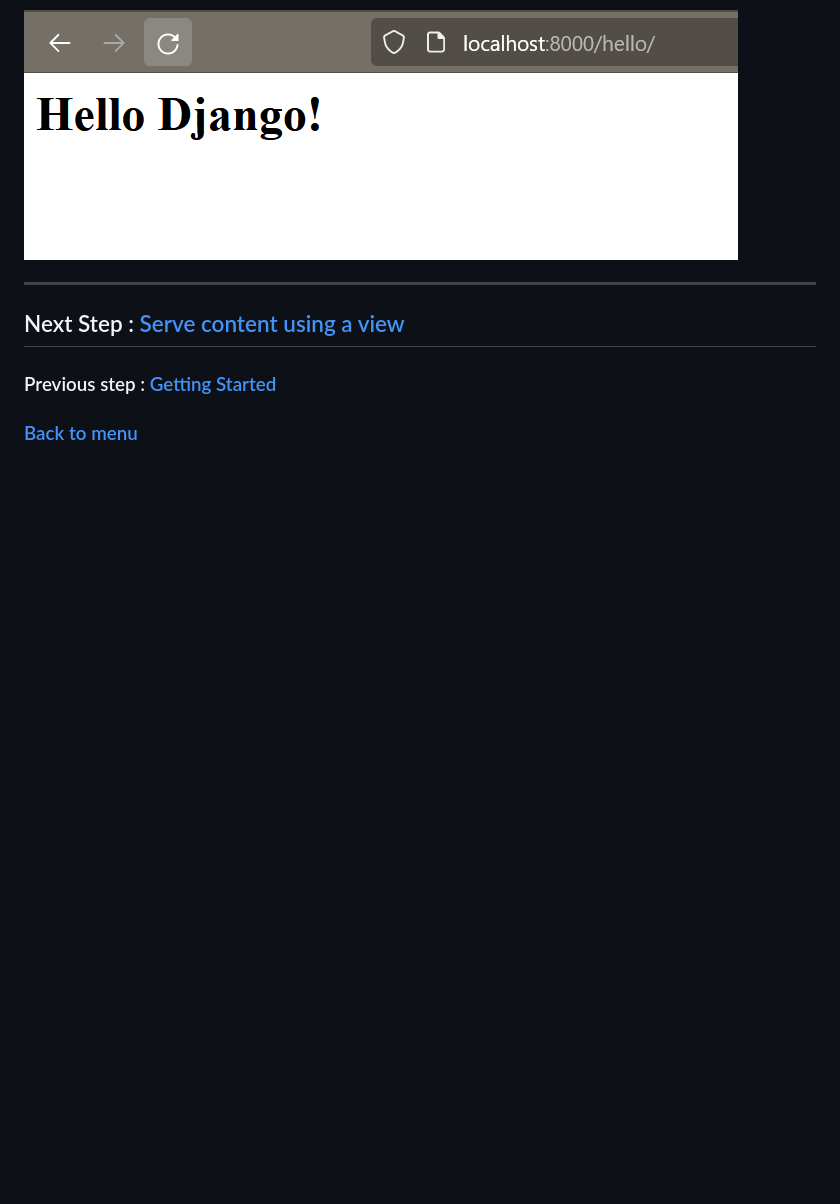
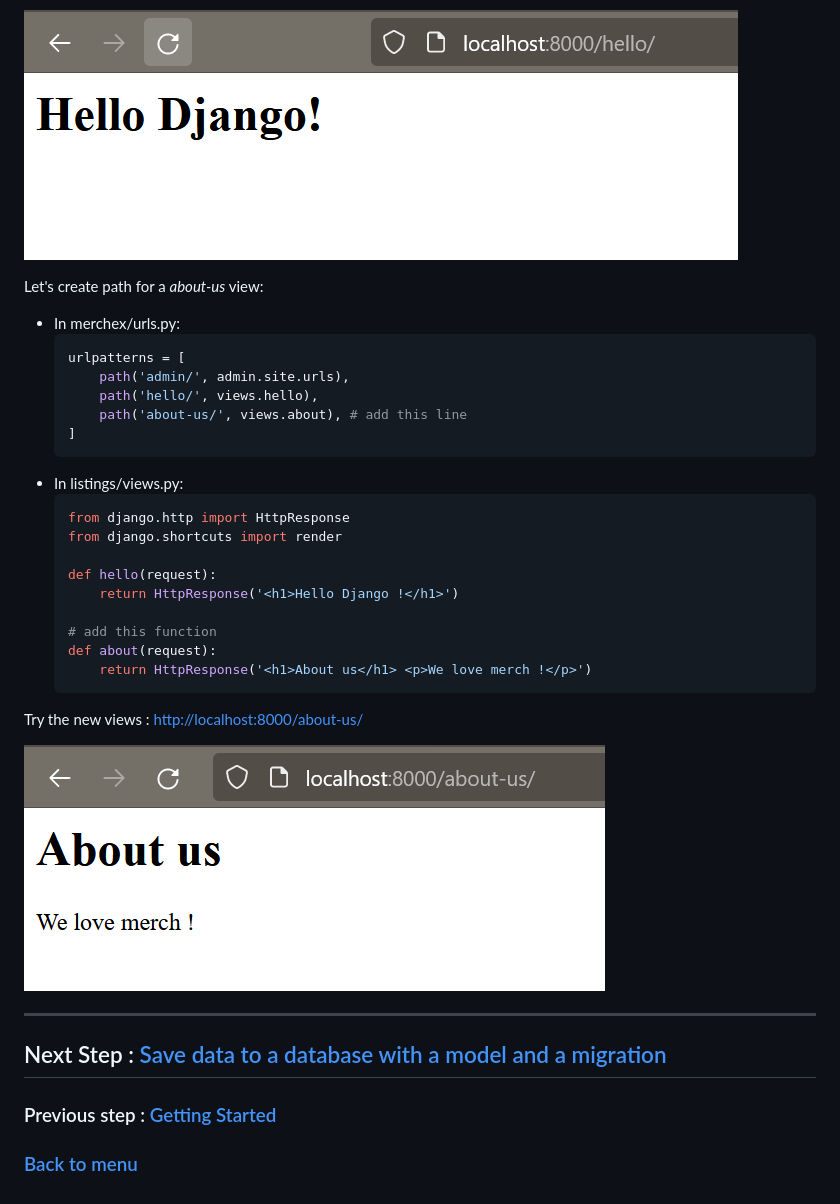
Before and after one commit to NourigeonL/django-web-app, a Markdown page: tutorials/create_view.md, the part around the change. Rendered like a GitHub page; pictures changed too: tutorials/images/about-usPage.PNG (added); blank space fills up the shorter version.

````diff
--- a/tutorials/create_view.md
+++ b/tutorials/create_view.md
@@ -43,8 +43,34 @@ Let's try our new view (don't forget to run the server by using **python manage.
 
 ![Hello Django! page](./images/helloDjangoPage.PNG)
 
+Let's create path for a *about-us* view:
+- In merchex/urls.py:
+  ```python
+  urlpatterns = [
+      path('admin/', admin.site.urls),
+      path('hello/', views.hello),
+      path('about-us/', views.about), # add this line
+  ]
+  ```
+- In listings/views.py:
+  ```python
+  from django.http import HttpResponse
+  from django.shortcuts import render
+
+  def hello(request):
+      return HttpResponse('<h1>Hello Django !</h1>')
+
+  # add this function
+  def about(request):
+      return HttpResponse('<h1>About us</h1> <p>We love merch !</p>')
+  ```
+
+Try the new views : [http://localhost:8000/about-us/](http://localhost:8000/about-us/)
+
+![about-us page](./images/about-usPage.PNG)
+
 ---
 
-## Next Step : [Serve content using a view](./create_view.md#serve-content-using-a-view)
+## Next Step : [Save data to a database with a model and a migration](./model_migration.md#save-data-to-a-database-with-a-model-and-a-migration)
 ### Previous step : [Getting Started](./getting_started.md#getting-started)
 ### [Back to menu](../README.md#django-tutorial)
````
Also changed, not shown: README.md (+6 -0 lines), tutorials/model_migration.md (added, +201 -0 lines), tutorials/images/helloBandPage.PNG (added), 4 other files.
